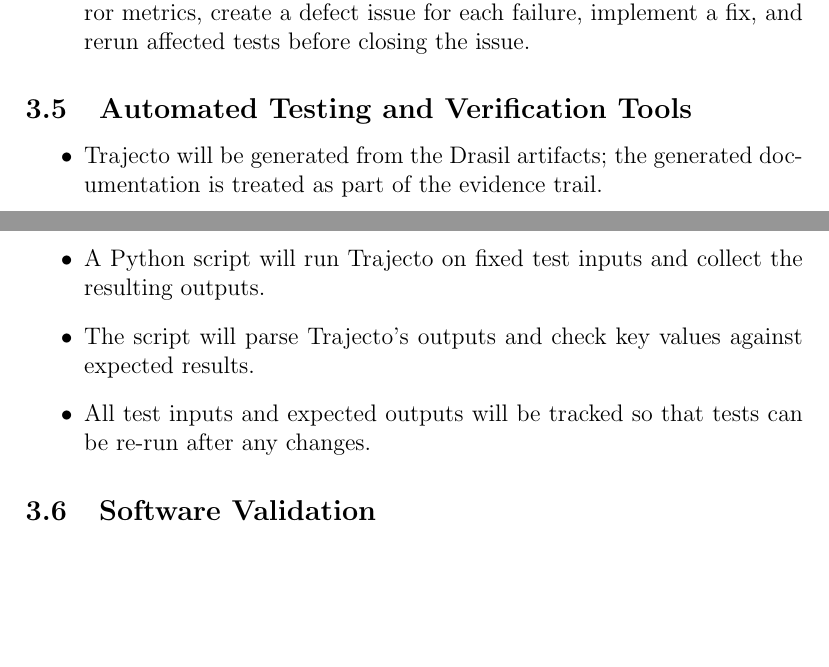
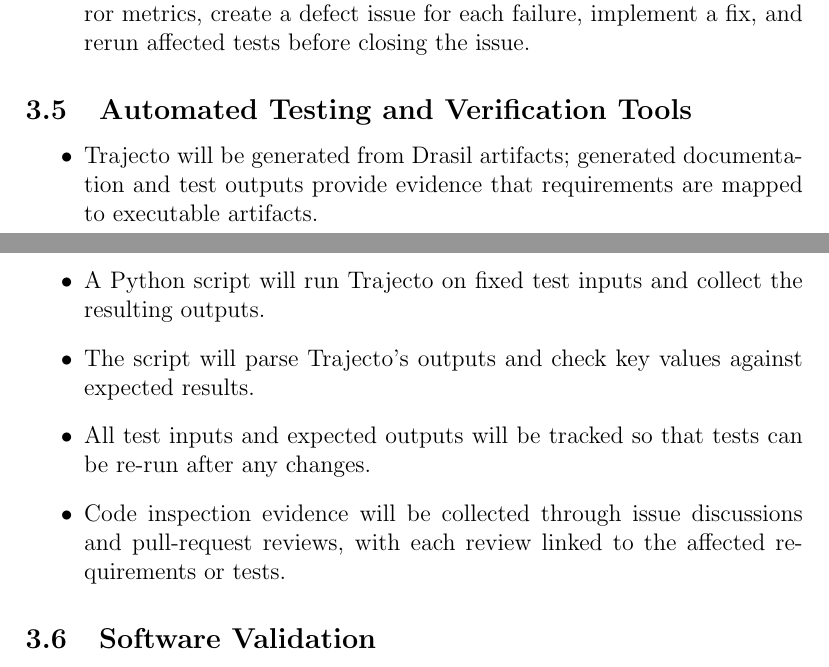
Before and after one commit to JoeZZG/CAS741, a LaTeX document (docs/VnVPlan/VnVPlan.tex): two parts of pages 7 and 8 of 22, joined at a grey line, cut so that both start at the same text, the shorter picture padded with empty space. Compiled offline with pdfLaTeX.

Commit message:
Evidence trail clarification with code inspection

```diff
--- a/docs/VnVPlan/VnVPlan.tex
+++ b/docs/VnVPlan/VnVPlan.tex
@@ -233,14 +233,18 @@
 \subsection{Automated Testing and Verification Tools}
 
 \begin{itemize}
-  \item \progname{Trajecto} will be generated from the Drasil artifacts; the
-  generated documentation is treated as part of the evidence trail.
+  \item \progname{Trajecto} will be generated from Drasil artifacts; generated
+  documentation and test outputs provide evidence that requirements are mapped
+  to executable artifacts.
   \item A Python script will run \progname{Trajecto} on fixed test inputs and
   collect the resulting outputs.
   \item The script will parse \progname{Trajecto}'s outputs and check key
   values against expected results.
   \item All test inputs and expected outputs will be tracked so that tests can
   be re-run after any changes.
+  \item Code inspection evidence will be collected through issue discussions and
+  pull-request reviews, with each review linked to the affected requirements or
+  tests.
 \end{itemize}
 
 \subsection{Software Validation}
```
